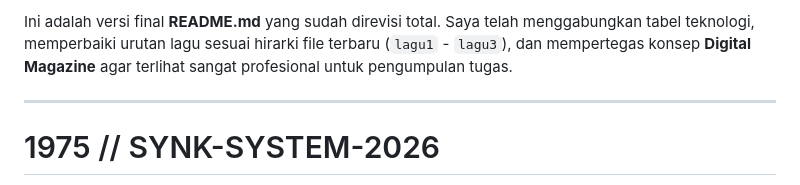
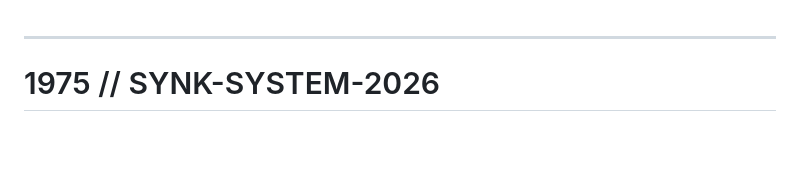
Before and after one commit to Supppp0510/band_web_profile_magazine_style, a Markdown page: README.md, the part around the change. Drawn GitHub-style; blank space fills up the shorter version.

Commit message:
Revise README for final version and clarity
Revised README.md to enhance professionalism and clarity.

```diff
--- a/README.md
+++ b/README.md
@@ -1,4 +1,3 @@
-Ini adalah versi final **README.md** yang sudah direvisi total. Saya telah menggabungkan tabel teknologi, memperbaiki urutan lagu sesuai hirarki file terbaru (`lagu1` - `lagu3`), dan mempertegas konsep **Digital Magazine** agar terlihat sangat profesional untuk pengumpulan tugas.
 
 ---
 
```
